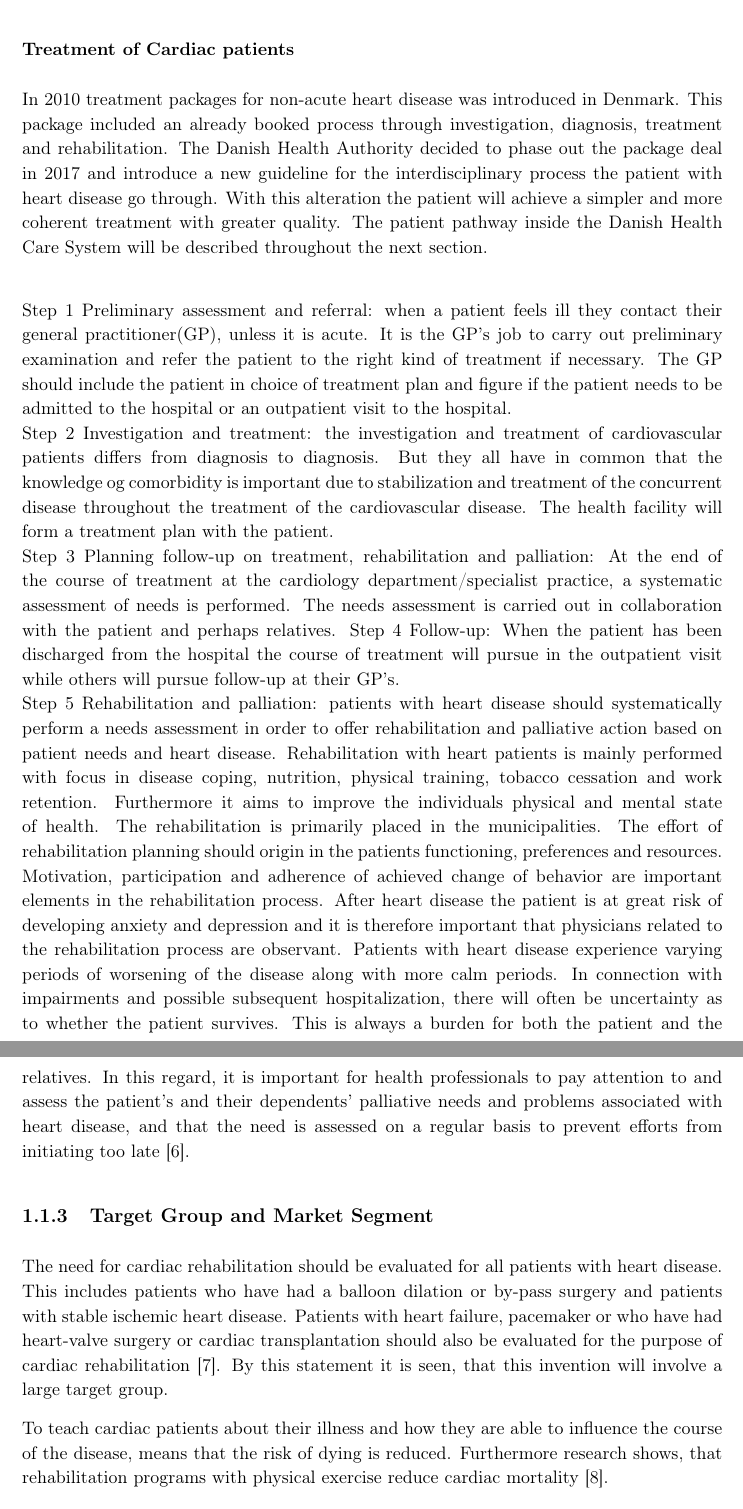
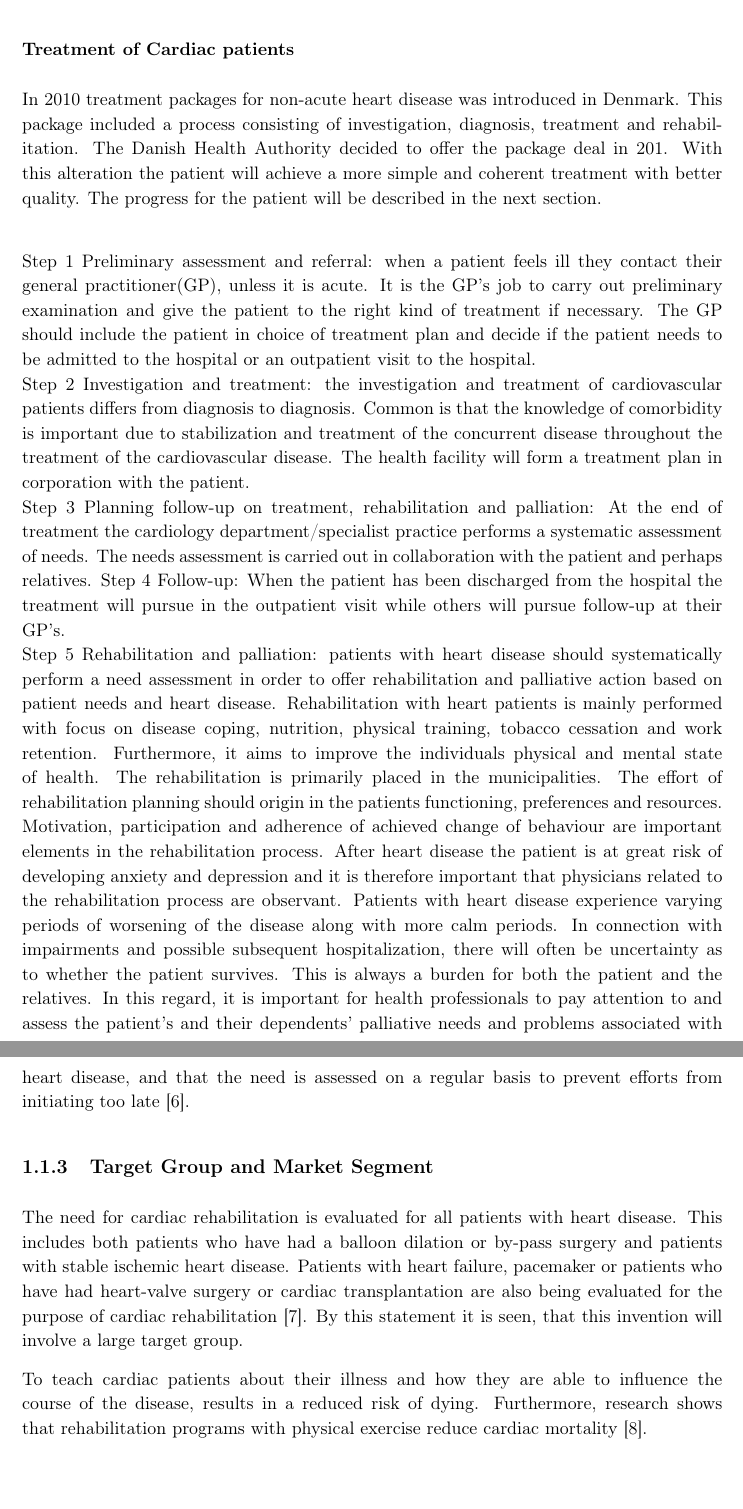
Before and after one commit to LineSkovLarsen/TS1, a LaTeX thesis (Rapport/mainRapport.tex, which reads Rapport/RAfiler/Introduction.tex): two parts of pages 8 and 9 of 20, joined at a grey line, cut so that both start at the same text. Compiled offline with pdfLaTeX.

Commit message:
Små rettelser

```diff
--- a/Rapport/RAfiler/Introduction.tex
+++ b/Rapport/RAfiler/Introduction.tex
@@ -71,23 +72,24 @@ Telemedicine is a big part of the digitalization plan in Denmark where five init
  %"The patients' self-monitoring of the disease should be enhanced and technologies for self-monitoring should be evaluated and the quality of the monitoring should be assured."\cite{NationalBoardofHealth}
 \subsubsection{Treatment of Cardiac patients}
 
-In 2010 treatment packages for non-acute heart disease was introduced in Denmark. This package included an already booked process through investigation, diagnosis, treatment and rehabilitation. The Danish Health Authority decided to phase out the package deal in 2017 and introduce a new guideline for the interdisciplinary process the patient with heart disease go through. With this alteration the patient will achieve a simpler and more coherent treatment with greater quality.
-The patient pathway inside the Danish Health Care System will be described throughout the next section. \\
+In 2010 treatment packages for non-acute heart disease was introduced in Denmark. This package included a process consisting of investigation, diagnosis, treatment and rehabilitation. The Danish Health Authority decided to offer the package deal in 201. With this alteration the patient will achieve a more simple and coherent treatment with better quality.
+The progress for the patient will be described in the next section. \\
 
-Step 1 Preliminary assessment and referral: when a patient feels ill they contact their general practitioner(GP), unless it is acute. It is the GP's job to carry out preliminary examination and refer the patient to the right kind of treatment if necessary. The GP should include the patient in choice of treatment plan and figure if the patient needs to be admitted to the hospital or an outpatient visit to the hospital.\\
-Step 2 Investigation and treatment: the investigation and treatment of cardiovascular patients differs from diagnosis to diagnosis. But they all have in common that the knowledge og comorbidity is important due to stabilization and treatment of the concurrent disease throughout the treatment of the cardiovascular disease. The health facility will form a treatment plan with the patient. \\
-Step 3 Planning follow-up on treatment, rehabilitation and palliation: At the end of the course of treatment at the cardiology department/specialist practice, a systematic assessment of needs is performed. The needs assessment is carried out in collaboration with the patient and perhaps relatives.
-Step 4 Follow-up: When the patient has been discharged from the hospital the course of treatment will pursue in the outpatient visit while others will pursue follow-up at their GP's. \\
-Step 5 Rehabilitation and palliation: patients with heart disease should systematically perform a needs assessment in order to offer rehabilitation and palliative action based on patient needs and heart disease. Rehabilitation with heart patients is mainly performed with focus in disease coping, nutrition, physical training, tobacco cessation and work retention. Furthermore it aims to improve the individuals physical and mental state of health. The rehabilitation is primarily placed in the municipalities. The effort of rehabilitation planning should origin in the patients functioning, preferences and resources. Motivation, participation and adherence of achieved change of behavior are important elements in the rehabilitation process. After heart disease the patient is at great risk of developing anxiety and depression and it is therefore important that physicians related to the rehabilitation process are observant.
+Step 1 Preliminary assessment and referral: when a patient feels ill they contact their general practitioner(GP), unless it is acute. It is the GP's job to carry out preliminary examination and give the patient to the right kind of treatment if necessary. The GP should include the patient in choice of treatment plan and decide if the patient needs to be admitted to the hospital or an outpatient visit to the hospital.\\
+Step 2 Investigation and treatment: the investigation and treatment of cardiovascular patients differs from diagnosis to diagnosis. Common is that the knowledge of comorbidity is important due to stabilization and treatment of the concurrent disease throughout the treatment of the cardiovascular disease. The health facility will form a treatment plan in corporation with the patient. \\
+Step 3 Planning follow-up on treatment, rehabilitation and palliation: At the end of treatment the cardiology department/specialist practice performs a systematic assessment of needs. The needs assessment is carried out in collaboration with the patient and perhaps relatives.
+Step 4 Follow-up: When the patient has been discharged from the hospital the treatment will pursue in the outpatient visit while others will pursue follow-up at their GP's. \\
+Step 5 Rehabilitation and palliation: patients with heart disease should systematically perform a need assessment in order to offer rehabilitation and palliative action based on patient needs and heart disease. Rehabilitation with heart patients is mainly performed with focus on disease coping, nutrition, physical training, tobacco cessation and work retention. Furthermore, it aims to improve the individuals physical and mental state of health. The rehabilitation is primarily placed in the municipalities. The effort of rehabilitation planning should origin in the patients functioning, preferences and resources. Motivation, participation and adherence of achieved change of behaviour are important elements in the rehabilitation process. After heart disease the patient is at great risk of developing anxiety and depression and it is therefore important that physicians related to the rehabilitation process are observant.
 Patients with heart disease experience varying periods of worsening of the disease along with more calm periods. In connection with impairments and possible subsequent hospitalization, there will often be uncertainty as to whether the patient survives. This is always a burden for both the patient and the relatives. In this regard, it is important for health professionals to pay attention to and assess the patient's and their dependents' palliative needs and problems associated with heart disease, and that the need is assessed on a regular basis to prevent efforts from initiating too late \cite{behandlingsforlob}.
+
 
 
 \subsection{Target Group and Market Segment}
 
-The need for cardiac rehabilitation should be evaluated for all patients with heart disease. This includes patients who have had a balloon dilation or by-pass surgery and patients with stable ischemic heart disease.
-Patients with heart failure, pacemaker or who have had heart-valve surgery or cardiac transplantation should also be evaluated for the purpose of cardiac rehabilitation \cite{Rehabilitering}. By this statement it is seen, that this invention will involve a large target group.
+The need for cardiac rehabilitation is evaluated for all patients with heart disease. This includes both patients who have had a balloon dilation or by-pass surgery and patients with stable ischemic heart disease.
+Patients with heart failure, pacemaker or patients who have had heart-valve surgery or cardiac transplantation are also being evaluated for the purpose of cardiac rehabilitation \cite{Rehabilitering}. By this statement it is seen, that this invention will involve a large target group.
 
-To teach cardiac patients about their illness and how they are able to influence the course of the disease, means that the risk of dying is reduced. Furthermore research shows, that rehabilitation programs with physical exercise reduce cardiac mortality \cite{Hjerteforening}.
+To teach cardiac patients about their illness and how they are able to influence the course of the disease, results in a reduced risk of dying. Furthermore, research shows that rehabilitation programs with physical exercise reduce cardiac mortality \cite{Hjerteforening}.
 
 
 \section{Problemstatement}
```
Also changed, not shown: Rapport/RAfiler/Forside.tex (+5 -3 lines), Rapport/bibliography.bib (+5 -1 lines), Rapport/mainRapport.pdf, Rapport/RAfiler/Introduction.tex (3 more changed lines), 6 other files.
